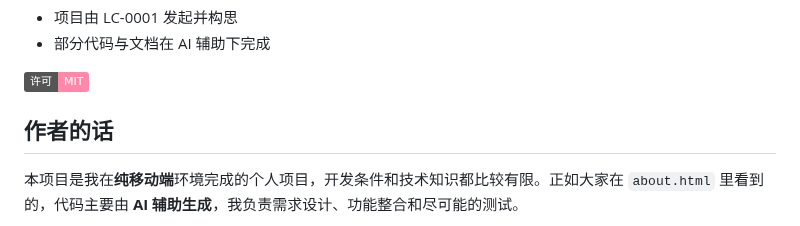
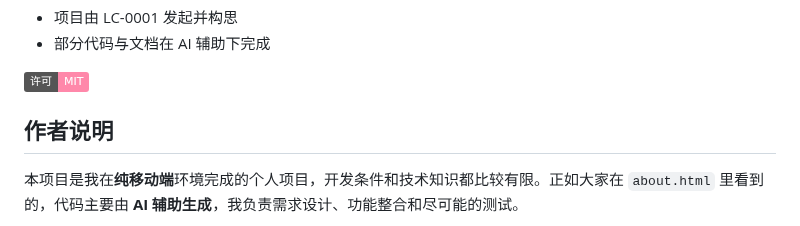
Before and after one commit to LC-0001/MomoTalk, a Markdown page: README.md, the part around the change. GitHub-like rendering; badges without logos.

Commit message:
更新 README.md

```diff
--- a/README.md
+++ b/README.md
@@ -94,7 +94,7 @@ python3 -m http.server 8000
 
 ![License](https://img.shields.io/badge/许可-MIT-FF88AA)
 
-## 作者的话
+## 作者说明
 
 本项目是我在**纯移动端**环境完成的个人项目，开发条件和技术知识都比较有限。正如大家在 `about.html` 里看到的，代码主要由 **AI 辅助生成**，我负责需求设计、功能整合和尽可能的测试。
 
```
